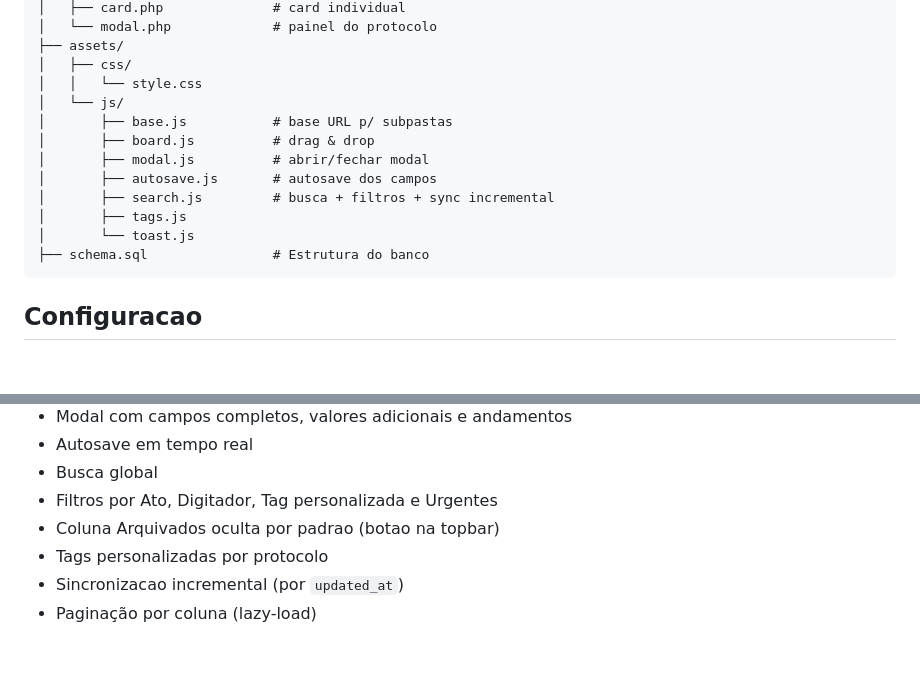
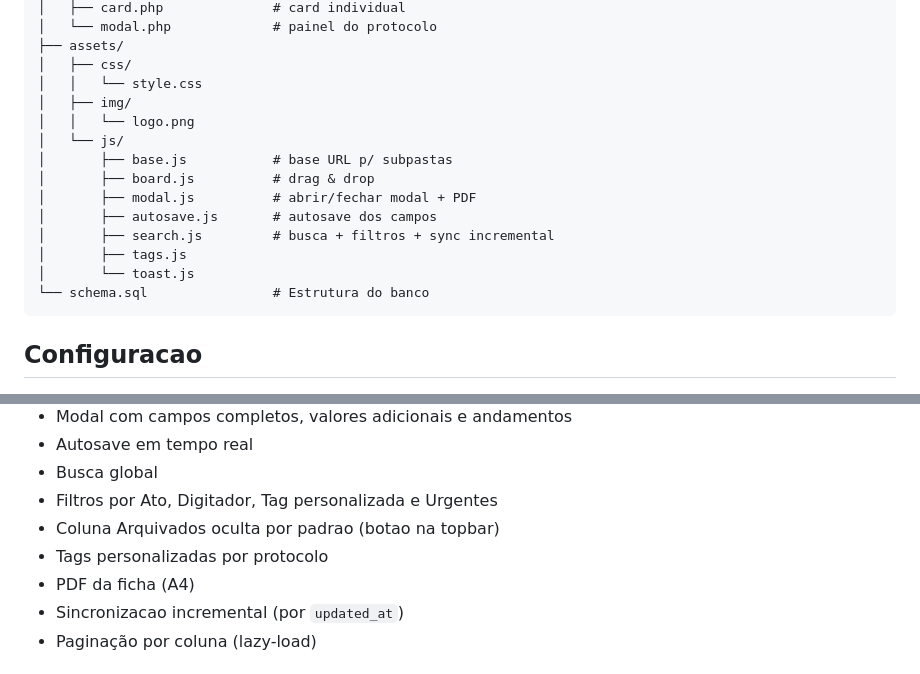
Before and after one commit to GabrielLascoskiFerraz/Protocolos-Notariais, a Markdown page: README.md, 2 parts joined by grey strips. Rendered like a GitHub page; blank space fills up the shorter version.

````diff
--- a/README.md
+++ b/README.md
@@ -27,15 +27,17 @@ Sistema interno de protocolos em formato Kanban, com cadastro, histórico (andam
 ├── assets/
 │   ├── css/
 │   │   └── style.css
+│   ├── img/
+│   │   └── logo.png
 │   └── js/
 │       ├── base.js           # base URL p/ subpastas
 │       ├── board.js          # drag & drop
-│       ├── modal.js          # abrir/fechar modal
+│       ├── modal.js          # abrir/fechar modal + PDF
 │       ├── autosave.js       # autosave dos campos
 │       ├── search.js         # busca + filtros + sync incremental
 │       ├── tags.js
 │       └── toast.js
-├── schema.sql                # Estrutura do banco
+└── schema.sql                # Estrutura do banco
 ```
 
 ## Configuracao
@@ -70,6 +72,7 @@ http://localhost/protocolos
 - Filtros por Ato, Digitador, Tag personalizada e Urgentes
 - Coluna Arquivados oculta por padrao (botao na topbar)
 - Tags personalizadas por protocolo
+- PDF da ficha (A4)
 - Sincronizacao incremental (por `updated_at`)
 - Paginação por coluna (lazy-load)
 
````
